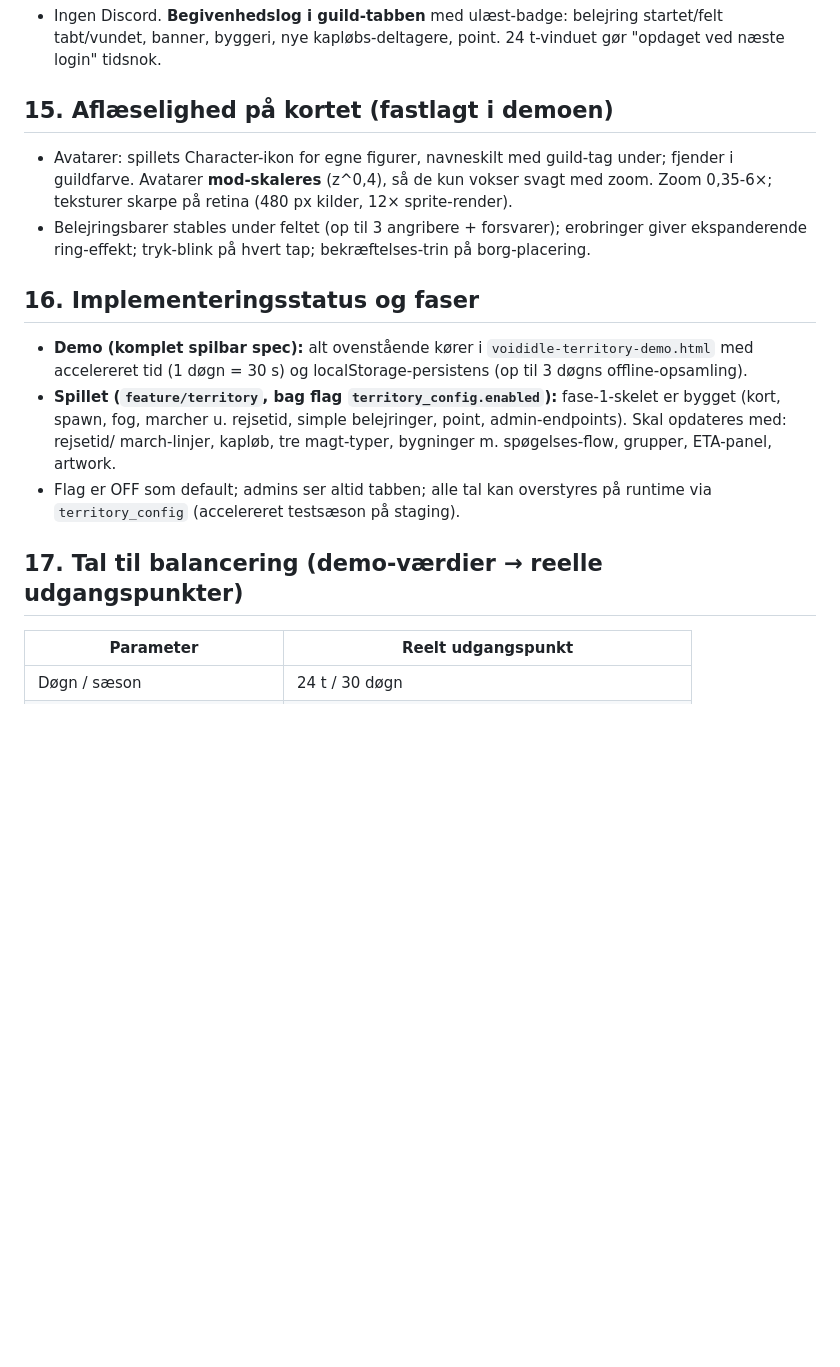
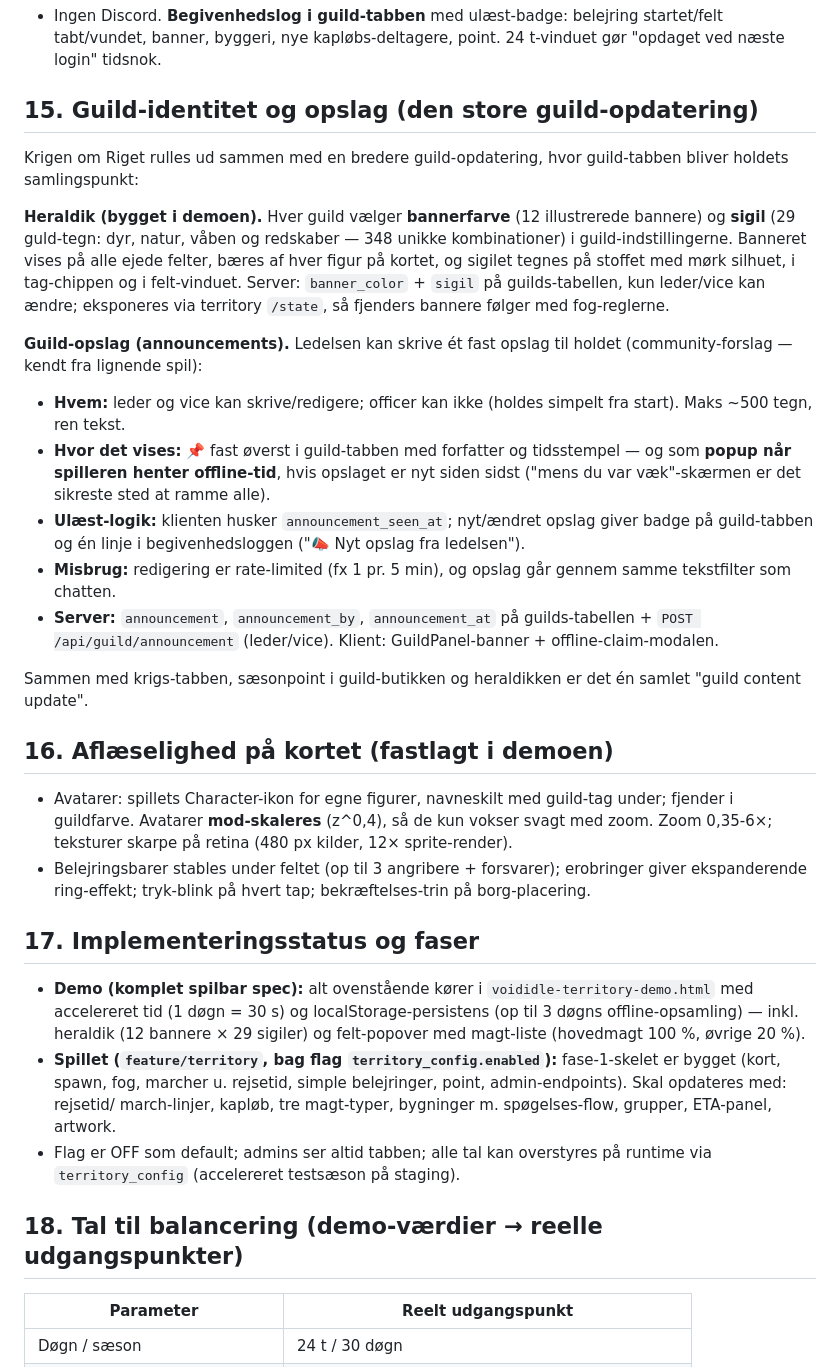
Before and after one commit to Styls-dot/altidenergi-marketingrapport, a Markdown page: voididle-territory-design.md, the part around the change. GitHub-like rendering; blank space fills up the shorter version.

Commit message:
Design doc: guild announcements + heraldry as one guild update
New section 15 covers guild identity and communication: the built
heraldry system (12 banners x 29 sigils, server columns and fog rules)
and the community-suggested guild announcements - one pinned post from
leader/vice, shown at the top of the guild tab and as a popup when
claiming offline time, with unread badge, rate limiting and the server
schema/endpoint. Later sections renumbered 16-18.

Co-Authored-By: Claude Fable 5 <noreply@anthropic.com>
Claude-Session: https://claude.ai/code/session_01T9vpdbQ4Zac7Qcm5bZ6Mz1

```diff
--- a/voididle-territory-design.md
+++ b/voididle-territory-design.md
@@ -178,7 +178,42 @@ Pr. deltagende hold, sorteret efter føring:
   belejring startet/felt tabt/vundet, banner, byggeri, nye kapløbs-deltagere,
   point. 24 t-vinduet gør "opdaget ved næste login" tidsnok.
 
-## 15. Aflæselighed på kortet (fastlagt i demoen)
+## 15. Guild-identitet og opslag (den store guild-opdatering)
+
+Krigen om Riget rulles ud sammen med en bredere guild-opdatering, hvor
+guild-tabben bliver holdets samlingspunkt:
+
+**Heraldik (bygget i demoen).** Hver guild vælger **bannerfarve** (12
+illustrerede bannere) og **sigil** (29 guld-tegn: dyr, natur, våben og
+redskaber — 348 unikke kombinationer) i guild-indstillingerne. Banneret
+vises på alle ejede felter, bæres af hver figur på kortet, og sigilet
+tegnes på stoffet med mørk silhuet, i tag-chippen og i felt-vinduet.
+Server: `banner_color` + `sigil` på guilds-tabellen, kun leder/vice kan
+ændre; eksponeres via territory `/state`, så fjenders bannere følger med
+fog-reglerne.
+
+**Guild-opslag (announcements).** Ledelsen kan skrive ét fast opslag til
+holdet (community-forslag — kendt fra lignende spil):
+
+- **Hvem:** leder og vice kan skrive/redigere; officer kan ikke (holdes
+  simpelt fra start). Maks ~500 tegn, ren tekst.
+- **Hvor det vises:** 📌 fast øverst i guild-tabben med forfatter og
+  tidsstempel — og som **popup når spilleren henter offline-tid**, hvis
+  opslaget er nyt siden sidst ("mens du var væk"-skærmen er det sikreste
+  sted at ramme alle).
+- **Ulæst-logik:** klienten husker `announcement_seen_at`; nyt/ændret
+  opslag giver badge på guild-tabben og én linje i begivenhedsloggen
+  ("📣 Nyt opslag fra ledelsen").
+- **Misbrug:** redigering er rate-limited (fx 1 pr. 5 min), og opslag
+  går gennem samme tekstfilter som chatten.
+- **Server:** `announcement`, `announcement_by`, `announcement_at` på
+  guilds-tabellen + `POST /api/guild/announcement` (leder/vice). Klient:
+  GuildPanel-banner + offline-claim-modalen.
+
+Sammen med krigs-tabben, sæsonpoint i guild-butikken og heraldikken er
+det én samlet "guild content update".
+
+## 16. Aflæselighed på kortet (fastlagt i demoen)
 
 - Avatarer: spillets Character-ikon for egne figurer, navneskilt med guild-tag
   under; fjender i guildfarve. Avatarer **mod-skaleres** (z^0,4), så de kun
@@ -188,11 +223,13 @@ Pr. deltagende hold, sorteret efter føring:
   erobringer giver ekspanderende ring-effekt; tryk-blink på hvert tap;
   bekræftelses-trin på borg-placering.
 
-## 16. Implementeringsstatus og faser
+## 17. Implementeringsstatus og faser
 
 - **Demo (komplet spilbar spec):** alt ovenstående kører i
   `voididle-territory-demo.html` med accelereret tid (1 døgn = 30 s) og
-  localStorage-persistens (op til 3 døgns offline-opsamling).
+  localStorage-persistens (op til 3 døgns offline-opsamling) — inkl.
+  heraldik (12 bannere × 29 sigiler) og felt-popover med magt-liste
+  (hovedmagt 100 %, øvrige 20 %).
 - **Spillet (`feature/territory`, bag flag `territory_config.enabled`):**
   fase-1-skelet er bygget (kort, spawn, fog, marcher u. rejsetid, simple
   belejringer, point, admin-endpoints). Skal opdateres med: rejsetid/
@@ -201,7 +238,7 @@ Pr. deltagende hold, sorteret efter føring:
 - Flag er OFF som default; admins ser altid tabben; alle tal kan overstyres
   på runtime via `territory_config` (accelereret testsæson på staging).
 
-## 17. Tal til balancering (demo-værdier → reelle udgangspunkter)
+## 18. Tal til balancering (demo-værdier → reelle udgangspunkter)
 
 | Parameter | Reelt udgangspunkt |
 |---|---|
```
